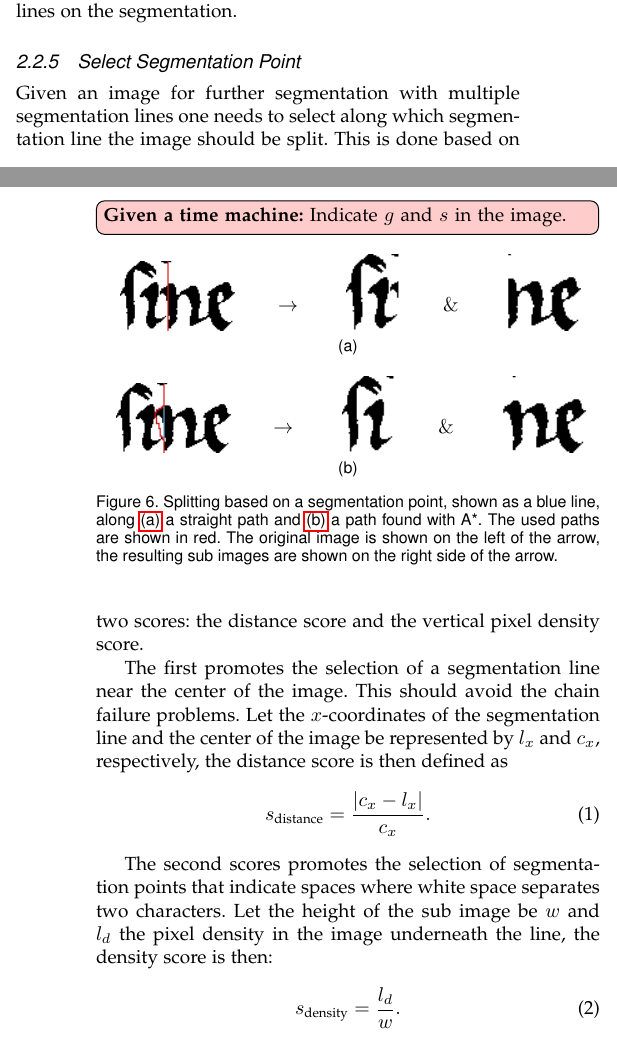
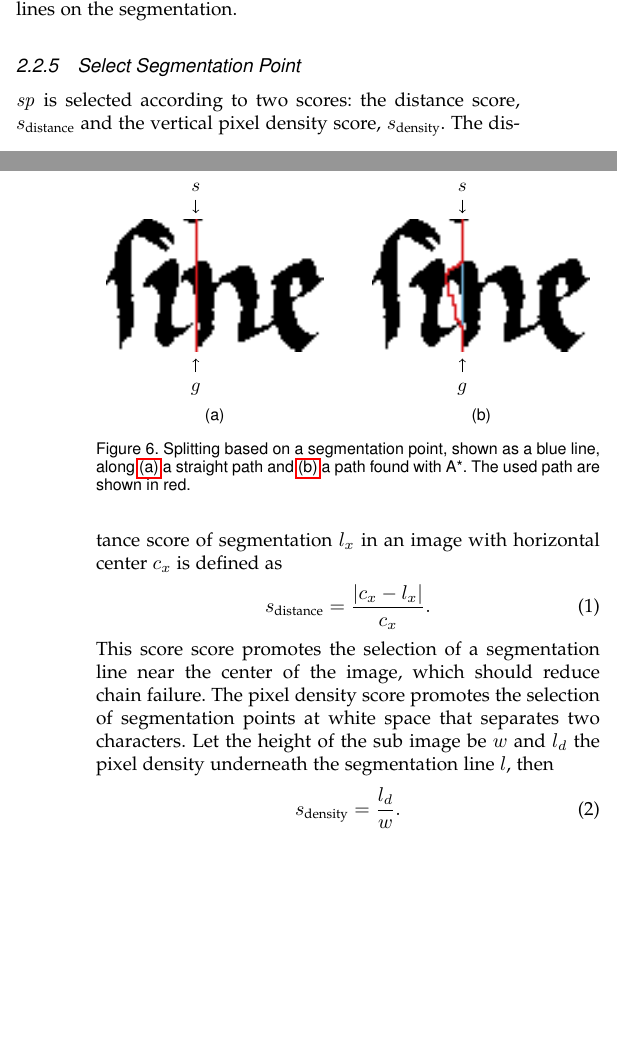
Before and after one commit to HUAN99UAN/HandwritingRecognition, a LaTeX paper (report/main.tex, which reads report/shared/method/segmentation.tex): two parts of the columns of pages 3 and 4 of 5, joined at a grey line, cut so that both start at the same text, the shorter picture padded with empty space. Compiled offline with pdfLaTeX; a missing font is replaced by an installed copy or a similar font; a LaTeX package or settings file that is missing is left out.

Commit message:
Smaller images with goal and start annotated.

```diff
--- a/report/shared/method/segmentation.tex
+++ b/report/shared/method/segmentation.tex
@@ -71,14 +71,11 @@ The different functions used in \cref{alg:method:segmentation:algorithm} are dis
 
 \subsubsection{Select Segmentation Point}
 \label{sss:method:segmentaton:selectssp}
-	Given an image for further segmentation with multiple segmentation lines one needs to select along which segmentation line the image should be split. This is done based on two scores: the distance score and the vertical pixel density score.
-
-	The first promotes the selection of a segmentation line near the center of the image. This should avoid the chain failure problems. Let the $x$-coordinates of the segmentation line and the center of the image be represented by $l_x$ and $c_x$, respectively, the distance score is then defined as
+	\segmentationpoint is selected according to two scores: the distance score, $s_{\text{distance}}$ and the vertical pixel density score, $s_{\text{density}}$. The distance score of segmentation $l_x$ in an image with horizontal center $c_x$ is defined as
 		\begin{equation}\label{eq:method:segmenation:selectSP:distancecriterion}
 			s_{\text{distance}} = \frac{\abs{c_x - l_x}}{c_x}.
 		\end{equation}
-
-	The second scores promotes the selection of segmentation points that indicate spaces where white space separates two characters. Let the height of the sub image be $w$ and $l_d$ the pixel density in the image underneath the line, the density score is then:
+	This score score promotes the selection of a segmentation line near the center of the image, which should reduce chain failure. The pixel density score promotes the selection of segmentation points at white space that separates two characters. Let the height of the sub image be $w$ and $l_d$ the pixel density underneath the segmentation line $l$, then
 		\begin{equation}
 			s_{\text{density}} = \frac{l_d}{w}.
 		\end{equation}
@@ -88,26 +85,61 @@ The different functions used in \cref{alg:method:segmentation:algorithm} are dis
 \label{sss:method:segmentaton:splitimage}
 
 	\begin{figure}
-		\timemachine{Indicate $g$ and $s$ in the image.}
 		\centering
 		\subfloat[]{
-			\includegraphics[width=6em, height=4em, keepaspectratio=True]{shared/img/method/split_straight_path.png}%
-			\raisebox{1em}{\hspace{2em} $\to$ \hspace{2em}}
-			\includegraphics[width=6em, height=4em, keepaspectratio=True]{shared/img/method/split_straight_left.png}%
-			\raisebox{1em}{\hspace{2em} $\&$ \hspace{2em}}
-			\includegraphics[width=6em, height=4em, keepaspectratio=True]{shared/img/method/split_straigt_right.png}%
+			\resizebox {0.45\columnwidth} {!} {
+				\begin{tikzpicture}
+					[
+						noname/.style={%
+						rectangle,
+						text height=1.5ex,
+						text depth=.25ex,
+						text width=1em,
+						text centered,
+						minimum height=1em
+			  		}]
+				    \node[anchor=south west,inner sep=0] (image) at (0,0) {\includegraphics[width=0.45\columnwidth]{shared/img/method/split_straight_path.png}};
+				    \begin{scope}[x={(image.south east)},y={(image.north west)}]
+				    	\node [anchor=south, noname] (s) at (0.4130434783,1.15) {$s$};
+				    	\node[draw=none] (saux) at (0.4130434783,1) {};
+						\draw[->] (s) edge (saux);
+						%
+				    	\node [anchor=north, noname] (g) at (0.4130434783,-0.15) {$g$};
+				    	\node[draw=none] (gaux) at (0.4130434783,0) {};
+						\draw[->] (g) edge (gaux);
+				    \end{scope}
+				\end{tikzpicture}
+			}
 			\label{fig:method:segmentation:splitting:straight}%
 		}
-
+		\hfill
 		\subfloat[]{
-			\includegraphics[width=6em, height=4em, keepaspectratio=True]{shared/img/method/split_astar_path.png}%
-			\raisebox{1em}{\hspace{2em} $\to$ \hspace{2em}}
-			\includegraphics[width=6em, height=4em, keepaspectratio=True]{shared/img/method/split_astar_left.png}%
-			\raisebox{1em}{\hspace{2em} $\&$ \hspace{2em}}
-			\includegraphics[width=6em, height=4em, keepaspectratio=True]{shared/img/method/split_astar_right.png}%
+			\resizebox {0.45\columnwidth} {!} {
+				\begin{tikzpicture}
+					[
+						noname/.style={%
+						rectangle,
+						text height=1.5ex,
+						text depth=.25ex,
+						text width=1em,
+						text centered,
+						minimum height=1em
+			  		}]
+				    \node[anchor=south west,inner sep=0] (image) at (0,0) {\includegraphics[width=0.45\columnwidth]{shared/img/method/split_astar_path.png}};
+				    \begin{scope}[x={(image.south east)},y={(image.north west)}]
+				    	\node [anchor=south, noname] (s) at (0.4130434783,1.15) {$s$};
+				    	\node[draw=none] (saux) at (0.4130434783,1) {};
+						\draw[->] (s) edge (saux);
+						%
+				    	\node [anchor=north, noname] (g) at (0.4130434783,-0.15) {$g$};
+				    	\node[draw=none] (gaux) at (0.4130434783,0) {};
+						\draw[->] (g) edge (gaux);
+				    \end{scope}
+				\end{tikzpicture}
+			}
 			\label{fig:method:segmentation:splitting:astar}%
 		}
-		\caption{Splitting based on a segmentation point, shown as a blue line, along \protect\subref{fig:method:segmentation:splitting:straight} a straight path and \protect\subref{fig:method:segmentation:splitting:astar} a path found with \astar. The used paths are shown in red. The original image is shown on the left of the arrow, the resulting sub images are shown on the right side of the arrow.}
+		\caption{Splitting based on a segmentation point, shown as a blue line, along \protect\subref{fig:method:segmentation:splitting:straight} a straight path and \protect\subref{fig:method:segmentation:splitting:astar} a path found with \astar. The used path are shown in red.}
 		\label{fig:method:segmentation:splitting:comparison}
 	\end{figure}
 
```
